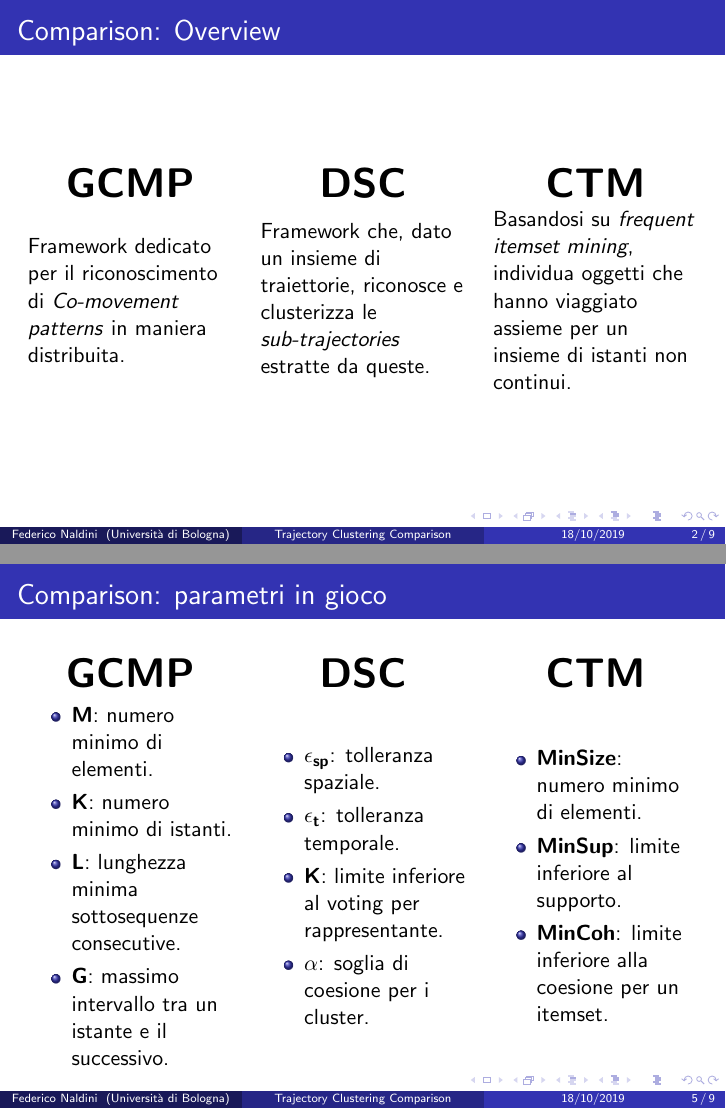
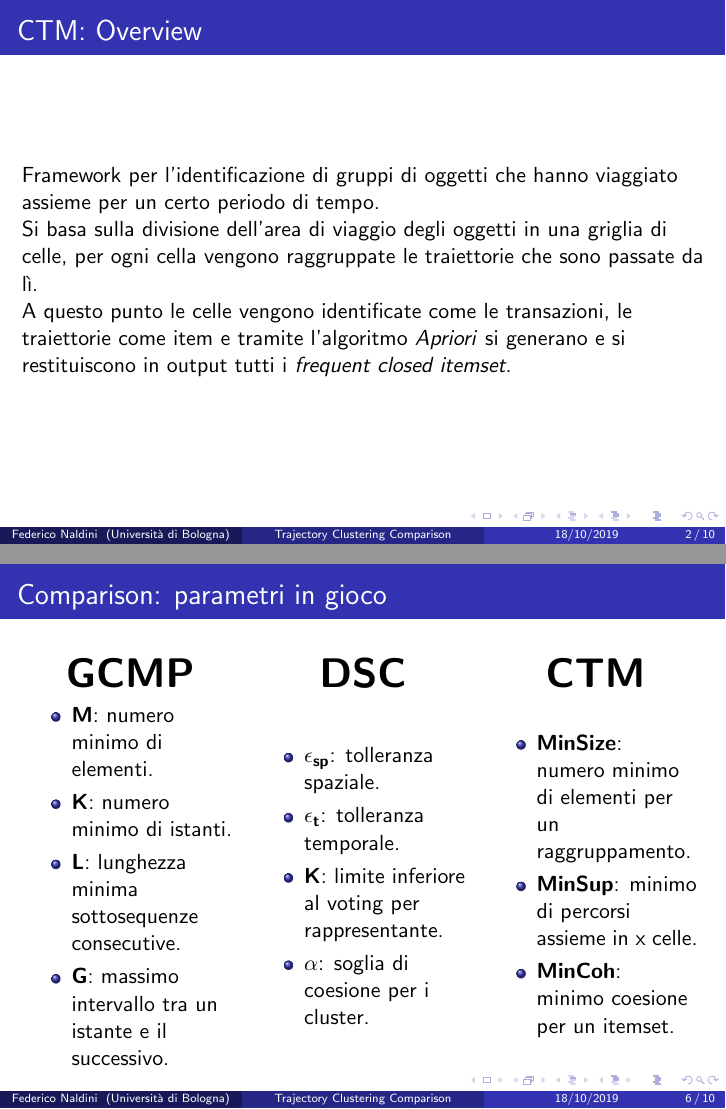
Before and after one commit to Tirocigno/GCMPvDSCvsCTM, LaTeX slides (src/presentation.tex): pages 2 and 5 of 9 before the commit and pages 2 and 6 of 10 after it, joined at a grey line. Compiled offline with pdfLaTeX.

Commit message:
Final changes to this repo

```diff
--- a/src/presentation.tex
+++ b/src/presentation.tex
@@ -106,6 +106,15 @@ Alma Mater Studiorum - Università di Bologna, Cesena. \\ % Your institution for
 \end{frame}
 
 %------------------------------------------------
+
+\begin{frame}
+	\frametitle{CTM: Overview}
+	Framework per l'identificazione di gruppi di oggetti che hanno viaggiato assieme per un certo periodo di tempo.
+
+	Si basa sulla divisione dell'area di viaggio degli oggetti in una griglia di celle, per ogni cella vengono raggruppate le traiettorie che sono passate da lì.
+
+	A questo punto le celle vengono identificate come le transazioni, le traiettorie come item e tramite l'algoritmo \textit{Apriori} si generano e si restituiscono in output tutti i \textit{frequent closed itemset}.
+\end{frame}
 
 \begin{frame}
 	\frametitle{Comparison: Overview}
@@ -276,9 +285,9 @@ Alma Mater Studiorum - Università di Bologna, Cesena. \\ % Your institution for
 		\column{.3\textwidth}
 
 	\begin{itemize}
-		\item \textbf{MinSize}: numero minimo di elementi.
-		\item \textbf{MinSup}: limite inferiore al supporto.
-		\item \textbf{MinCoh}: limite inferiore alla coesione per un itemset.
+		\item \textbf{MinSize}: numero minimo di elementi per un raggruppamento.
+		\item \textbf{MinSup}: minimo di percorsi assieme in x celle.
+		\item \textbf{MinCoh}: minimo coesione per un itemset.
 	\end{itemize}
 
 	\end{columns}
```
Also changed, not shown: img/Tirocigno-backcover.jpg (added), src/GCMPvsDSCvsCTM.pdf, src/presentation.pdf, src/presentation.tex (3 more changed lines).
